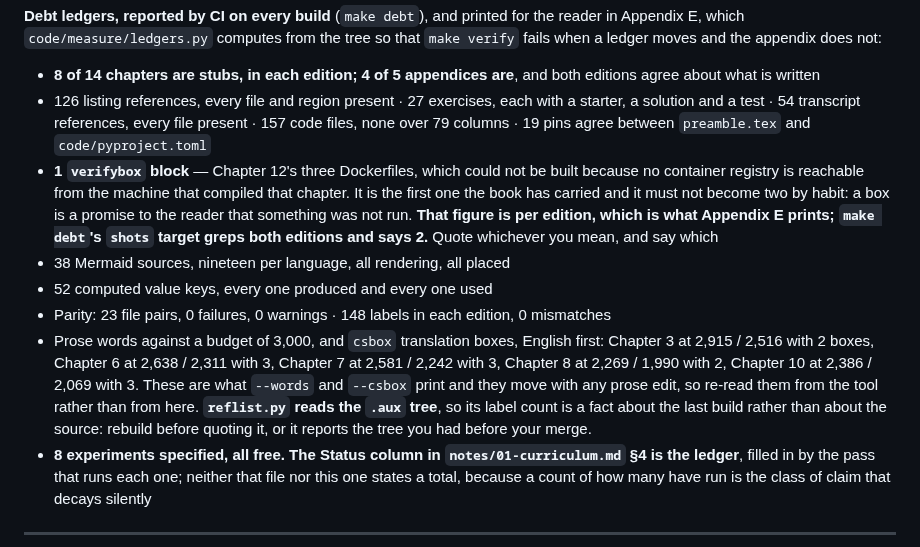
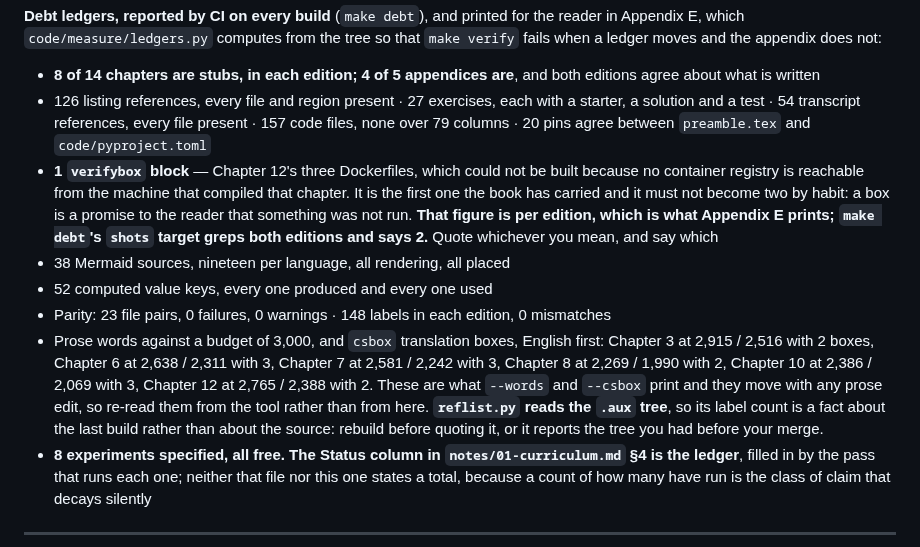
Before and after one commit to konradcinkusz/python-for-csharp-developers, a Markdown page: CLAUDE.md, the part around the change. Drawn GitHub-style.

Commit message:
Re-measure two shared ledger figures after the Chapter 10 merge
The pins ledger said 19 and check_structure --pins says 20; the words
bullet listed Chapters 3, 6, 7, 8 and 10 and omitted Chapter 12, because
the session that wrote it merged before this branch did.

Both figures are read out of the tool on the tree in front of me rather
than carried across the merge, which is what the file's own rule asks.

Co-Authored-By: Claude Opus 5 <noreply@anthropic.com>
Claude-Session: https://claude.ai/code/session_01AxYC2Y2SZdhP9jqmD533y9

```diff
--- a/CLAUDE.md
+++ b/CLAUDE.md
@@ -99,7 +99,7 @@ does not:
   and both editions agree about what is written
 - 126 listing references, every file and region present · 27 exercises, each
   with a starter, a solution and a test · 54 transcript references, every
-  file present · 157 code files, none over 79 columns · 19 pins agree between
+  file present · 157 code files, none over 79 columns · 20 pins agree between
   `preamble.tex` and `code/pyproject.toml`
 - **1 `verifybox` block** — Chapter 12's three Dockerfiles, which could not
   be built because no container registry is reachable from the machine that
@@ -115,12 +115,12 @@ does not:
 - Prose words against a budget of 3,000, and `csbox` translation boxes,
   English first: Chapter 3 at 2,915 / 2,516 with 2 boxes, Chapter 6 at
   2,638 / 2,311 with 3, Chapter 7 at 2,581 / 2,242 with 3, Chapter 8 at
-  2,269 / 1,990 with 2, Chapter 10 at 2,386 / 2,069 with 3. These are what
-  `--words` and `--csbox` print and they move with any prose edit, so
-  re-read them from the tool rather than from here. **`reflist.py` reads
-  the `.aux` tree**, so its label count is a fact about the last build
-  rather than about the source: rebuild before quoting it, or it reports
-  the tree you had before your merge.
+  2,269 / 1,990 with 2, Chapter 10 at 2,386 / 2,069 with 3, Chapter 12 at
+  2,765 / 2,388 with 2. These are what `--words` and `--csbox` print and
+  they move with any prose edit, so re-read them from the tool rather than
+  from here. **`reflist.py` reads the `.aux` tree**, so its label count is
+  a fact about the last build rather than about the source: rebuild before
+  quoting it, or it reports the tree you had before your merge.
 - **8 experiments specified, all free. The Status column in
   `notes/01-curriculum.md` §4 is the ledger**, filled in by the pass that
   runs each one; neither that file nor this one states a total, because a
```
